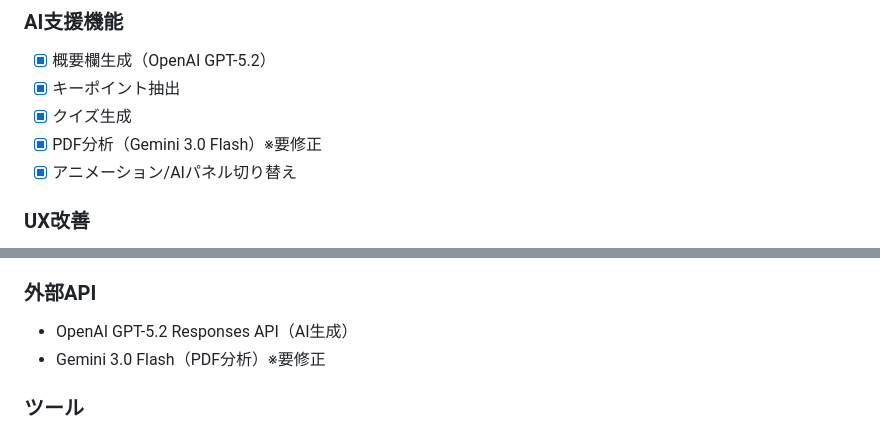
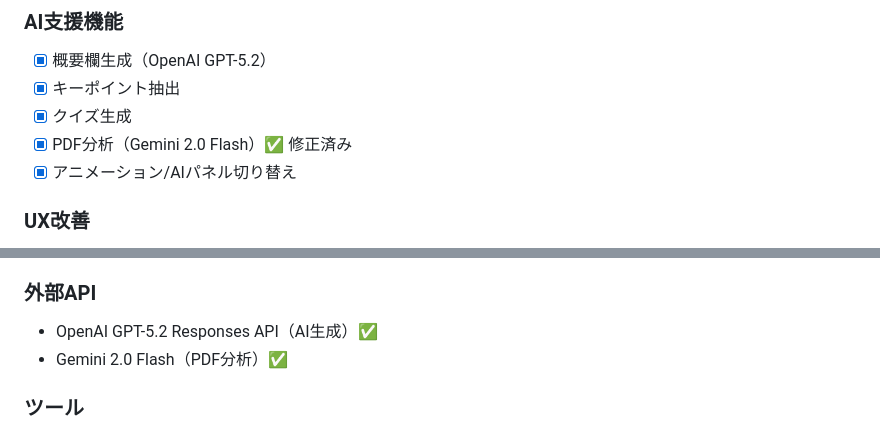
Before and after one commit to imzxelo/slidecast-pipeline, a Markdown page: Tasks.md, 2 parts joined by grey strips. Rendered like a GitHub page.

```diff
--- a/Tasks.md
+++ b/Tasks.md
@@ -176,7 +215,7 @@ Slide Sync Editorで `markers.json` を作成し、CLIへ渡せる。
 - [x] 概要欄生成（OpenAI GPT-5.2）
 - [x] キーポイント抽出
 - [x] クイズ生成
-- [x] PDF分析（Gemini 3.0 Flash）※要修正
+- [x] PDF分析（Gemini 2.0 Flash）✅ 修正済み
 - [x] アニメーション/AIパネル切り替え
 
 ### UX改善
@@ -270,8 +309,8 @@ Slide Sync Editorで `markers.json` を作成し、CLIへ渡せる。
 - dotenv（環境変数）
 
 ### 外部API
-- OpenAI GPT-5.2 Responses API（AI生成）
-- Gemini 3.0 Flash（PDF分析）※要修正
+- OpenAI GPT-5.2 Responses API（AI生成）✅
+- Gemini 2.0 Flash（PDF分析）✅
 
 ### ツール
 - ffmpeg/ffprobe（動画生成）
```
Also changed, not shown: other parts of Tasks.md (+39 -0 lines), docs/Agent.md (+6 -6 lines).
